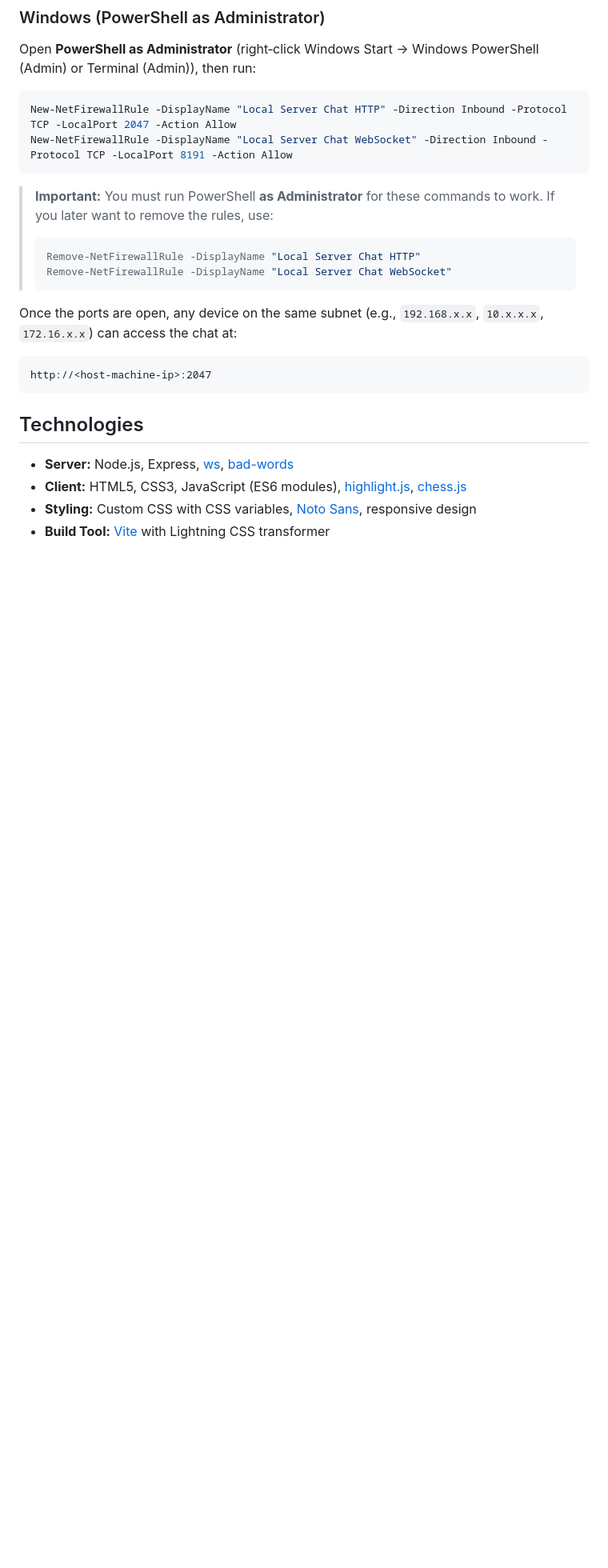
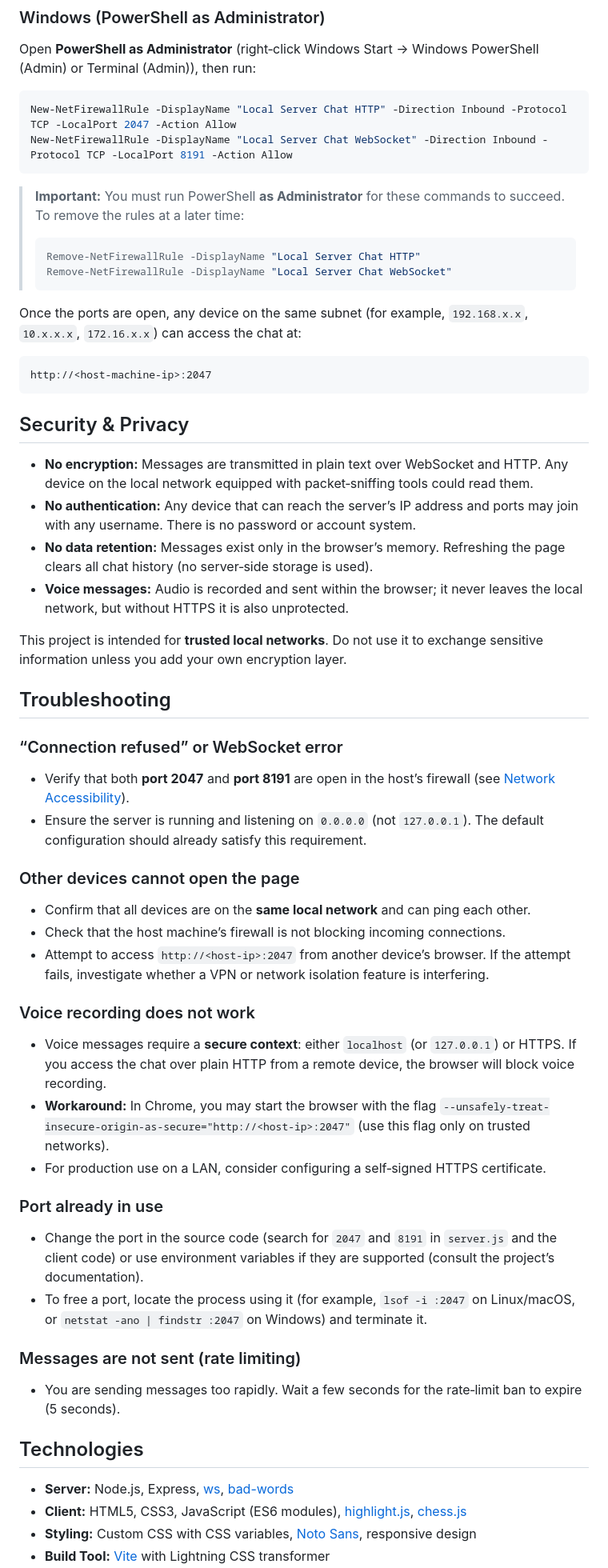
Before and after one commit to richie-rich90454/local_server_chat, a Markdown page: README.md, the part around one of its changes. Shown at 80% size. Drawn GitHub-style; blank space fills up the shorter version.

````diff
--- a/README.md
+++ b/README.md
@@ -145,17 +158,49 @@ New-NetFirewallRule -DisplayName "Local Server Chat HTTP" -Direction Inbound -Pr
 New-NetFirewallRule -DisplayName "Local Server Chat WebSocket" -Direction Inbound -Protocol TCP -LocalPort 8191 -Action Allow
 ```
 
-> **Important:** You must run PowerShell **as Administrator** for these commands to work. If you later want to remove the rules, use:
+> **Important:** You must run PowerShell **as Administrator** for these commands to succeed. To remove the rules at a later time:
 > ```powershell
 > Remove-NetFirewallRule -DisplayName "Local Server Chat HTTP"
 > Remove-NetFirewallRule -DisplayName "Local Server Chat WebSocket"
 > ```
 
-Once the ports are open, any device on the same subnet (e.g., `192.168.x.x`, `10.x.x.x`, `172.16.x.x`) can access the chat at:
+Once the ports are open, any device on the same subnet (for example, `192.168.x.x`, `10.x.x.x`, `172.16.x.x`) can access the chat at:
 
 ```
 http://<host-machine-ip>:2047
 ```
+
+## Security & Privacy
+
+- **No encryption:** Messages are transmitted in plain text over WebSocket and HTTP. Any device on the local network equipped with packet‑sniffing tools could read them.
+- **No authentication:** Any device that can reach the server’s IP address and ports may join with any username. There is no password or account system.
+- **No data retention:** Messages exist only in the browser’s memory. Refreshing the page clears all chat history (no server‑side storage is used).
+- **Voice messages:** Audio is recorded and sent within the browser; it never leaves the local network, but without HTTPS it is also unprotected.
+
+This project is intended for **trusted local networks**. Do not use it to exchange sensitive information unless you add your own encryption layer.
+
+## Troubleshooting
+
+### “Connection refused” or WebSocket error
+- Verify that both **port 2047** and **port 8191** are open in the host’s firewall (see [Network Accessibility](#network-accessibility)).
+- Ensure the server is running and listening on `0.0.0.0` (not `127.0.0.1`). The default configuration should already satisfy this requirement.
+
+### Other devices cannot open the page
+- Confirm that all devices are on the **same local network** and can ping each other.
+- Check that the host machine’s firewall is not blocking incoming connections.
+- Attempt to access `http://<host-ip>:2047` from another device’s browser. If the attempt fails, investigate whether a VPN or network isolation feature is interfering.
+
+### Voice recording does not work
+- Voice messages require a **secure context**: either `localhost` (or `127.0.0.1`) or HTTPS. If you access the chat over plain HTTP from a remote device, the browser will block voice recording.
+- **Workaround:** In Chrome, you may start the browser with the flag `--unsafely-treat-insecure-origin-as-secure="http://<host-ip>:2047"` (use this flag only on trusted networks).
+- For production use on a LAN, consider configuring a self‑signed HTTPS certificate.
+
+### Port already in use
+- Change the port in the source code (search for `2047` and `8191` in `server.js` and the client code) or use environment variables if they are supported (consult the project’s documentation).
+- To free a port, locate the process using it (for example, `lsof -i :2047` on Linux/macOS, or `netstat -ano | findstr :2047` on Windows) and terminate it.
+
+### Messages are not sent (rate limiting)
+- You are sending messages too rapidly. Wait a few seconds for the rate‑limit ban to expire (5 seconds).
 
 ## Technologies
 
````
Also changed, not shown: other parts of README.md (+42 -29 lines).
